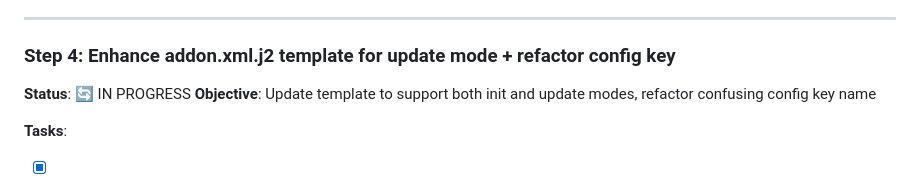
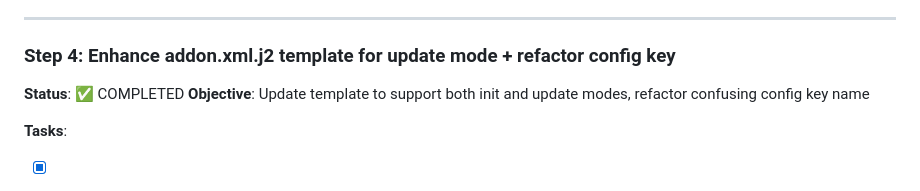
Before and after one commit to brianpatrickreavey/psr-templates, a Markdown page: IMPLEMENTATION_PLAN.md, the part around the change. Rendered like a GitHub page.

Commit message:
update implementation plan: step 4 COMPLETED

```diff
--- a/IMPLEMENTATION_PLAN.md
+++ b/IMPLEMENTATION_PLAN.md
@@ -103,7 +103,7 @@
 ---
 
 ### Step 4: Enhance addon.xml.j2 template for update mode + refactor config key
-**Status**: 🔄 IN PROGRESS
+**Status**: ✅ COMPLETED
 **Objective**: Update template to support both init and update modes, refactor confusing config key name
 
 **Tasks**:
```
